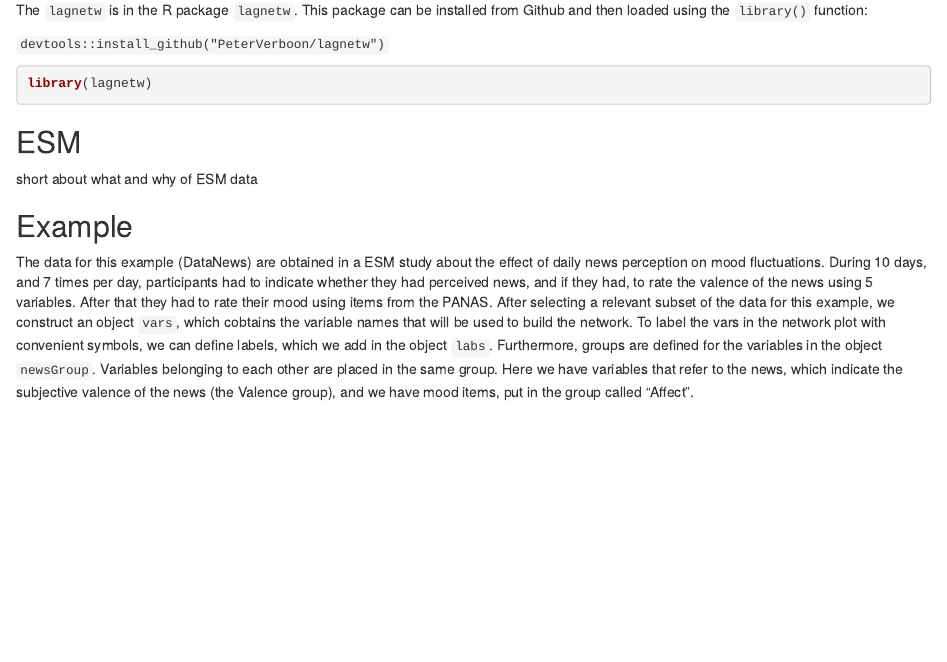
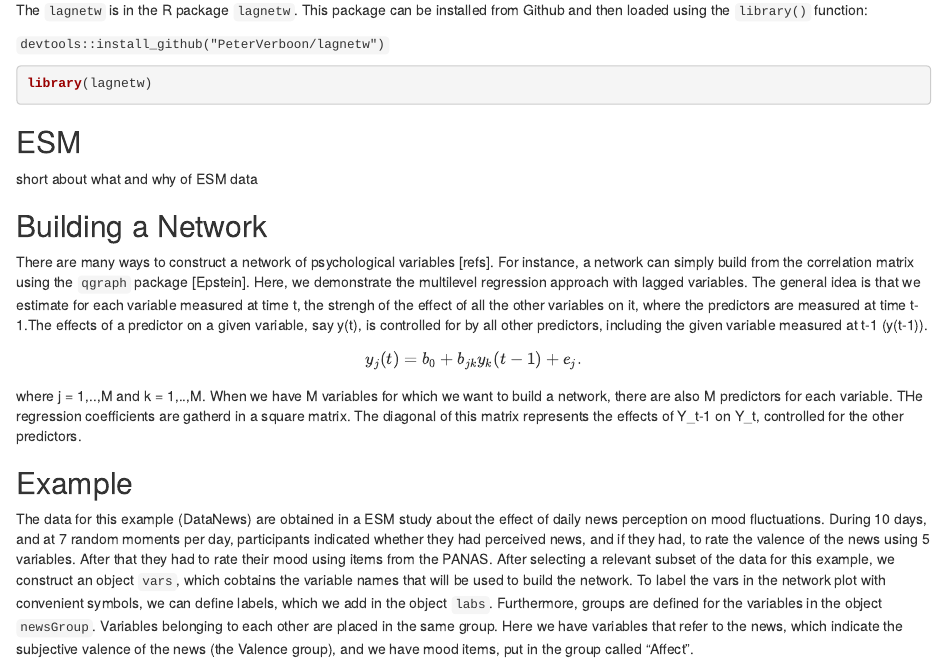
Before and after one commit to PeterVerboon/lagnetw, an R Markdown document (docs/networkTutorial.Rmd): the page in a window 1100 px wide, from 630 px down. Rendered offline with R 4.5, knitr and Pandoc, with nearby package versions; some code elsewhere in the file could not run offline.

Commit message:
tutorial

````diff
--- a/docs/networkTutorial.Rmd
+++ b/docs/networkTutorial.Rmd
@@ -67,11 +67,23 @@ library(lagnetw)
 ## ESM
  short about what and why of ESM data
 
+## Building a Network
+There are many ways to construct a network of psychological variables [refs]. For instance, a network can simply build from the correlation matrix using the `qgraph` package [Epstein]. Here, we demonstrate the multilevel regression approach with lagged variables.
+The general idea is that we estimate for each variable measured at time t, the strengh of the effect of all the other variables on it, where the predictors are measured at time t-1.The effects of a predictor on a given variable, say y(t), is controlled for by all other predictors, including the given variable measured at t-1 (y(t-1)).
+
+\begin{equation}
+ y_j(t) = b_0 + b_{jk} y_k(t-1) + e_j.
+\end{equation}
+
+where j = 1,..,M and k = 1,..,M.
+When we have M variables for which we want to build a network, there are also M predictors for each variable. THe regression coefficients are gatherd in a square matrix. The diagonal of this matrix represents the effects of Y_t-1 on Y_t, controlled for the other predictors.
+
+
 ## Example
 
-The data for this example (DataNews) are obtained in a ESM study about the effect of daily news perception on mood fluctuations. During 10 days, and 7 times per day, participants had to indicate whether they had perceived news, and if they had, to rate the valence of the news using 5 variables. After that they had to rate their mood using items from the PANAS.
+The data for this example (DataNews) are obtained in a ESM study about the effect of daily news perception on mood fluctuations. During 10 days, and at 7 random moments per day, participants indicated whether they had perceived news, and if they had, to rate the valence of the news using 5 variables. After that they had to rate their mood using items from the PANAS.
 After selecting a relevant subset of the data for this example, we construct an object `vars`, which cobtains the variable names that will be used to build the network. To label the vars in the network plot with convenient symbols, we can define labels, which we add in the object `labs`. Furthermore, groups are defined for the variables in the object `newsGroup`. Variables belonging to each other are placed in the same group. Here we have variables that refer to the news, which indicate the subjective valence of the news (the Valence group), and we have mood items, put in the group called "Affect".
-```{r example1, eval = TRUE, echo = TRUE, include = TRUE, warning = FALSE}
+```{r example1, eval = F, echo = TRUE, include = TRUE, warning = FALSE}
 
 data("DataNews")
  # Select the records where news was perceived
````
Also changed, not shown: docs/networkTutorial.tex, docs/networkTutorial.Rmd (1 more changed lines), 3 other files.
